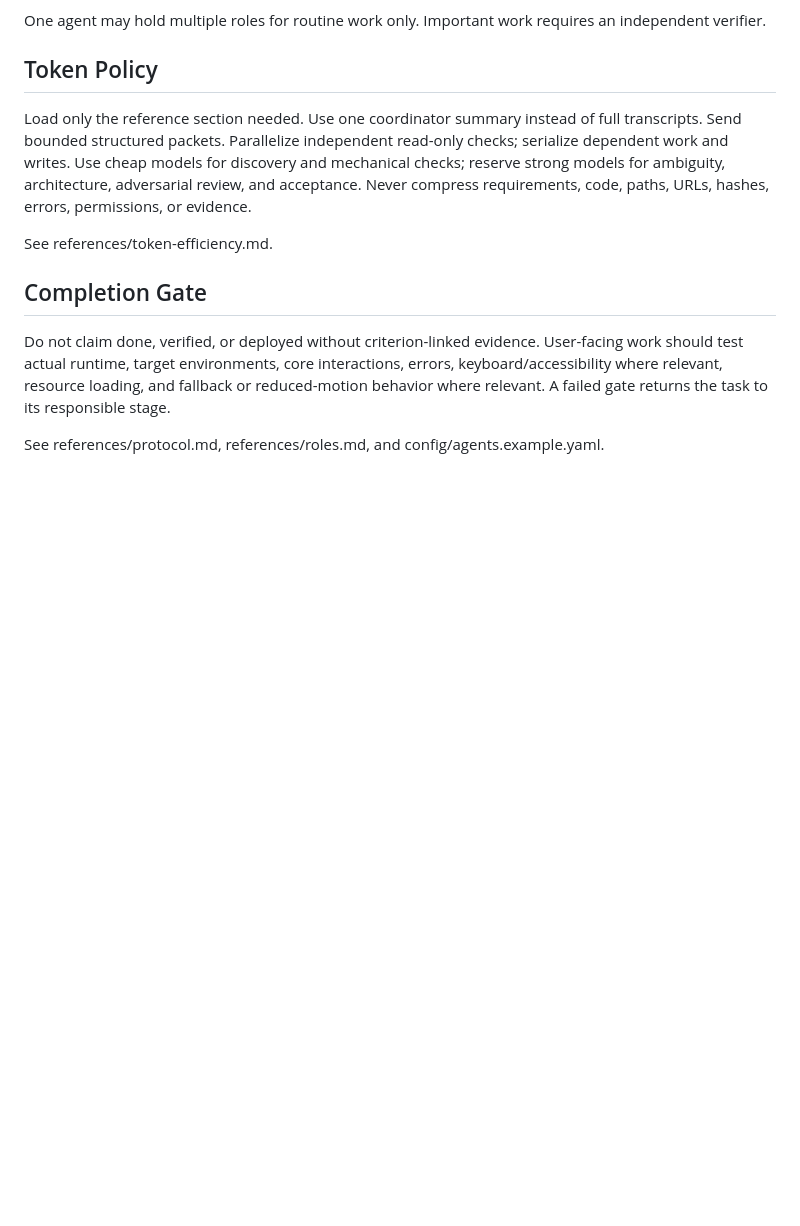
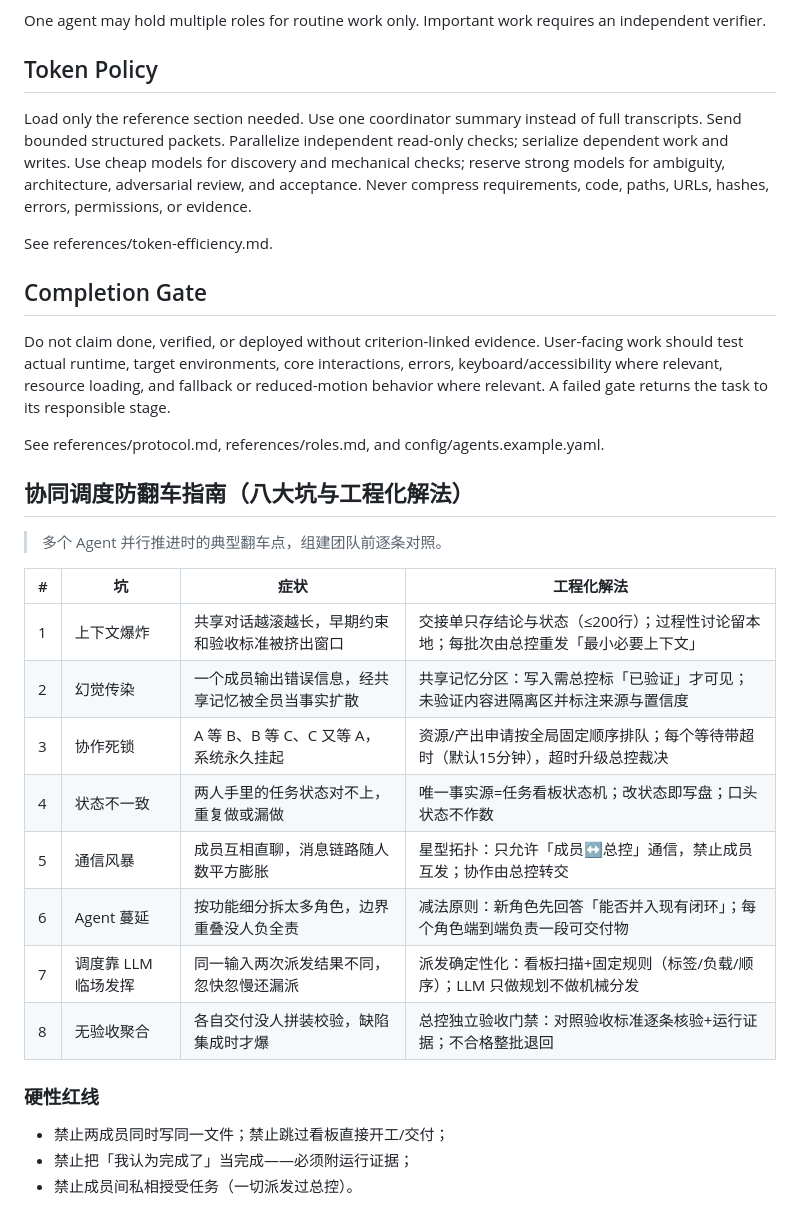
Before and after one commit to 3338902669-ops/agent-orchestra, a Markdown page: SKILL.md, the part around the change. Drawn GitHub-style; blank space fills up the shorter version.

Commit message:
docs: add multi-agent scheduling anti-pattern guide (8 pitfalls + hard rules)

```diff
--- a/SKILL.md
+++ b/SKILL.md
@@ -57,3 +57,24 @@ See references/token-efficiency.md.
 Do not claim done, verified, or deployed without criterion-linked evidence. User-facing work should test actual runtime, target environments, core interactions, errors, keyboard/accessibility where relevant, resource loading, and fallback or reduced-motion behavior where relevant. A failed gate returns the task to its responsible stage.
 
 See references/protocol.md, references/roles.md, and config/agents.example.yaml.
+
+
+## 协同调度防翻车指南（八大坑与工程化解法）
+
+> 多个 Agent 并行推进时的典型翻车点，组建团队前逐条对照。
+
+| # | 坑 | 症状 | 工程化解法 |
+|---|---|---|---|
+| 1 | 上下文爆炸 | 共享对话越滚越长，早期约束和验收标准被挤出窗口 | 交接单只存结论与状态（≤200行）；过程性讨论留本地；每批次由总控重发「最小必要上下文」 |
+| 2 | 幻觉传染 | 一个成员输出错误信息，经共享记忆被全员当事实扩散 | 共享记忆分区：写入需总控标「已验证」才可见；未验证内容进隔离区并标注来源与置信度 |
+| 3 | 协作死锁 | A 等 B、B 等 C、C 又等 A，系统永久挂起 | 资源/产出申请按全局固定顺序排队；每个等待带超时（默认15分钟），超时升级总控裁决 |
+| 4 | 状态不一致 | 两人手里的任务状态对不上，重复做或漏做 | 唯一事实源=任务看板状态机；改状态即写盘；口头状态不作数 |
+| 5 | 通信风暴 | 成员互相直聊，消息链路随人数平方膨胀 | 星型拓扑：只允许「成员↔总控」通信，禁止成员互发；协作由总控转交 |
+| 6 | Agent 蔓延 | 按功能细分拆太多角色，边界重叠没人负全责 | 减法原则：新角色先回答「能否并入现有闭环」；每个角色端到端负责一段可交付物 |
+| 7 | 调度靠 LLM 临场发挥 | 同一输入两次派发结果不同，忽快忽慢还漏派 | 派发确定性化：看板扫描+固定规则（标签/负载/顺序）；LLM 只做规划不做机械分发 |
+| 8 | 无验收聚合 | 各自交付没人拼装校验，缺陷集成时才爆 | 总控独立验收门禁：对照验收标准逐条核验+运行证据；不合格整批退回 |
+
+### 硬性红线
+- 禁止两成员同时写同一文件；禁止跳过看板直接开工/交付；
+- 禁止把「我认为完成了」当完成——必须附运行证据；
+- 禁止成员间私相授受任务（一切派发过总控）。
```
